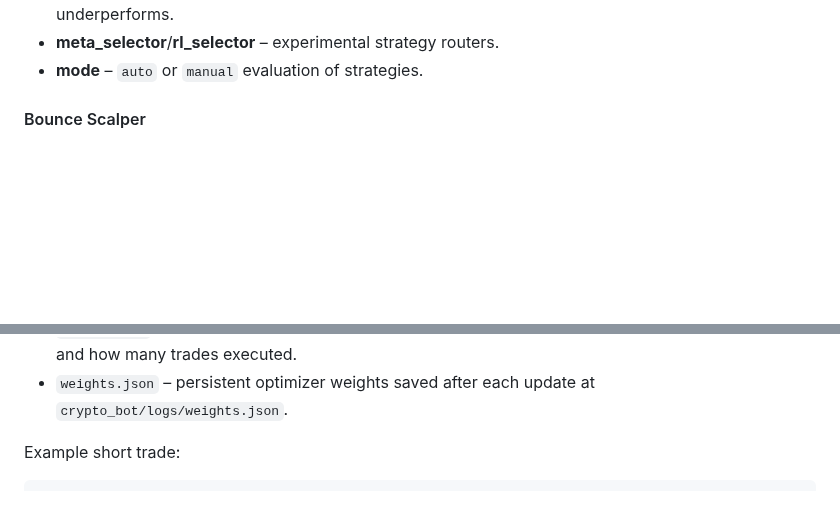
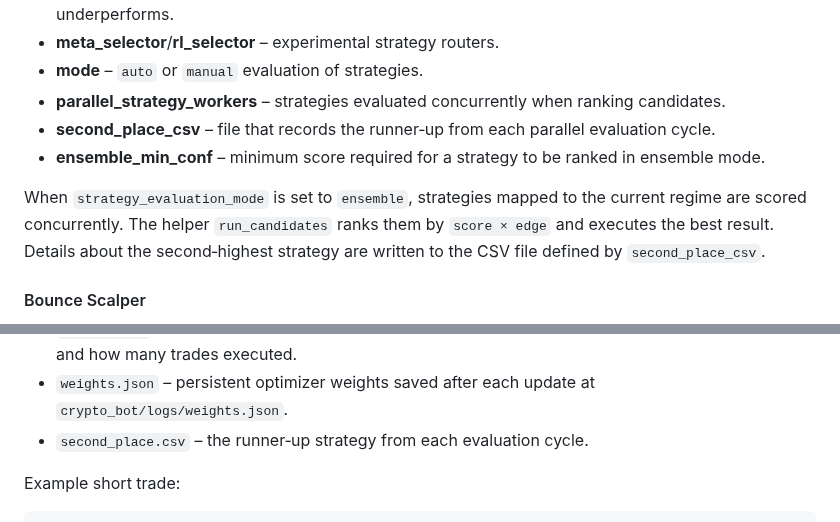
Before and after one commit to advancedAgritek-BB/coinTrader2.0, a Markdown page: README.md, 2 parts joined by grey strips. Drawn GitHub-style; blank space fills up the shorter version.

Commit message:
docs: explain strategy ranking

```diff
--- a/README.md
+++ b/README.md
@@ -218,6 +218,18 @@ size = risk_manager.position_size(score, balance, lower_df, atr=atr)
 * **mode_threshold**/**mode_degrade_window** - degrade to manual mode when auto selection underperforms.
 * **meta_selector**/**rl_selector** – experimental strategy routers.
 * **mode** – `auto` or `manual` evaluation of strategies.
+* **parallel_strategy_workers** – strategies evaluated concurrently when
+  ranking candidates.
+* **second_place_csv** – file that records the runner‑up from each
+  parallel evaluation cycle.
+* **ensemble_min_conf** – minimum score required for a strategy to be
+  ranked in ensemble mode.
+
+When `strategy_evaluation_mode` is set to `ensemble`, strategies mapped
+to the current regime are scored concurrently. The helper `run_candidates`
+ranks them by `score × edge` and executes the best result. Details about
+the second‑highest strategy are written to the CSV file defined by
+`second_place_csv`.
 #### Bounce Scalper
 The bounce scalper looks for short-term reversals when a volume spike confirms multiple down or up candles. Scores are normalized with ATR and trades use ATR-based stop loss and take profit distances. Each signal observes `min_cooldown` before re-entry.
 
@@ -630,6 +642,7 @@ include:
   how many signals fired and how many trades executed.
 - `weights.json` – persistent optimizer weights saved after each update
   at `crypto_bot/logs/weights.json`.
+- `second_place.csv` – the runner‑up strategy from each evaluation cycle.
 
 Example short trade:
 
```
